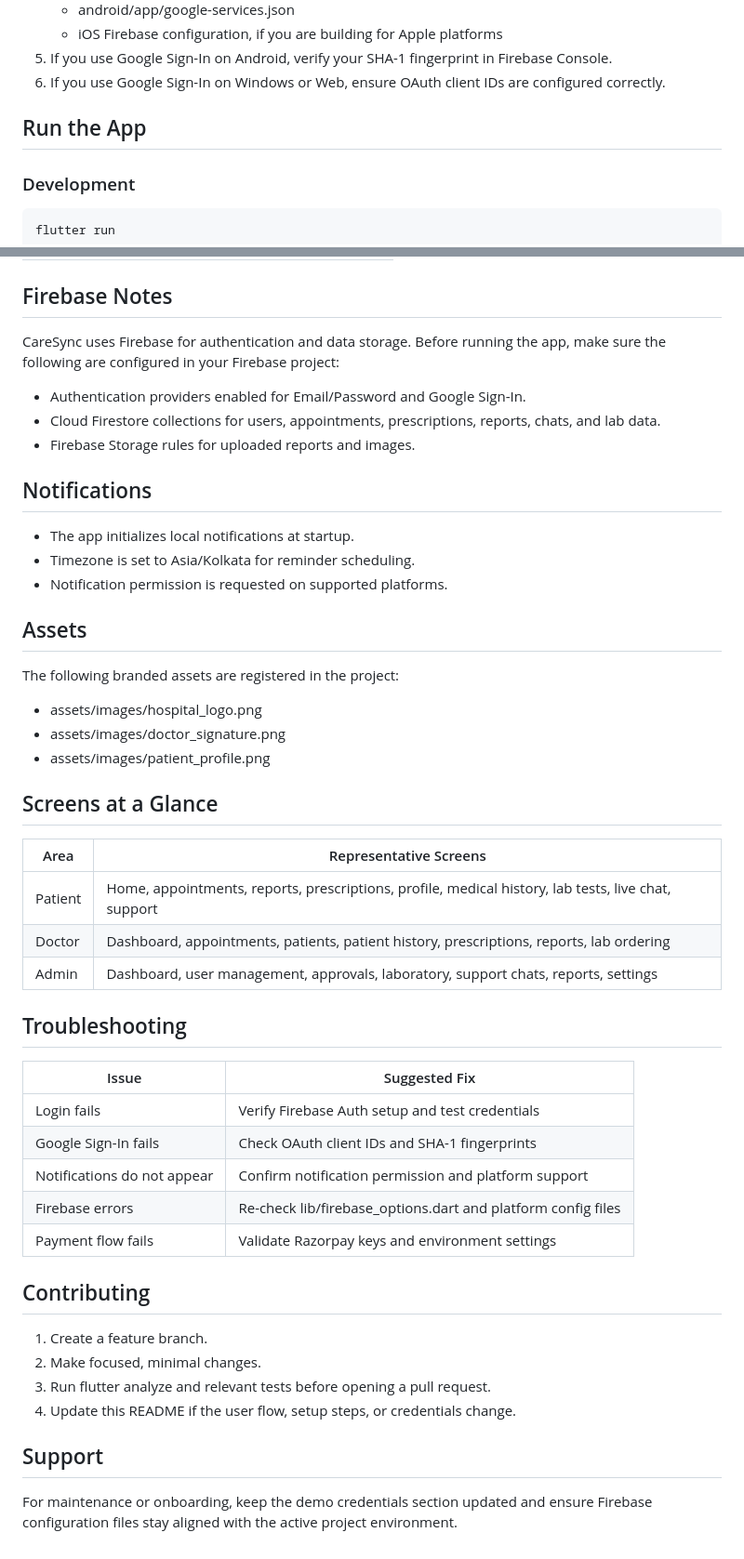
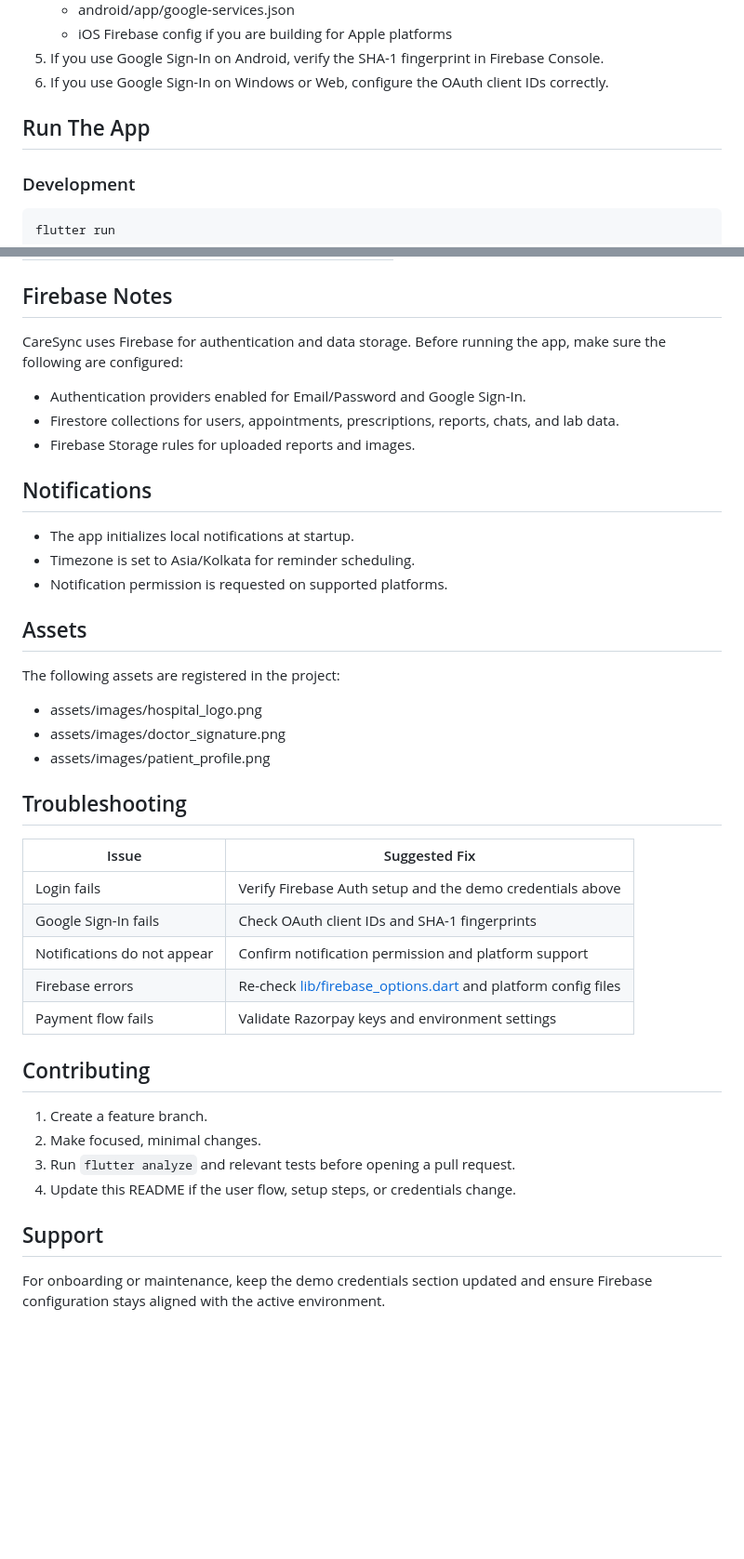
Before and after one commit to TofikMultani/CareSync, a Markdown page: README.md, 2 parts joined by grey strips. Shown at 93% size. Drawn GitHub-style; blank space fills up the shorter version.

```diff
--- a/README.md
+++ b/README.md
@@ -112,9 +150,9 @@ flutter pub get
    - android/app/google-services.json
-   - iOS Firebase configuration, if you are building for Apple platforms
-5. If you use Google Sign-In on Android, verify your SHA-1 fingerprint in Firebase Console.
-6. If you use Google Sign-In on Windows or Web, ensure OAuth client IDs are configured correctly.
+   - iOS Firebase config if you are building for Apple platforms
+5. If you use Google Sign-In on Android, verify the SHA-1 fingerprint in Firebase Console.
+6. If you use Google Sign-In on Windows or Web, configure the OAuth client IDs correctly.
 
-## Run the App
+## Run The App
 
 ### Development
 
@@ -135,10 +173,10 @@ flutter run
 
 ## Firebase Notes
 
-CareSync uses Firebase for authentication and data storage. Before running the app, make sure the following are configured in your Firebase project:
+CareSync uses Firebase for authentication and data storage. Before running the app, make sure the following are configured:
 
 - Authentication providers enabled for Email/Password and Google Sign-In.
-- Cloud Firestore collections for users, appointments, prescriptions, reports, chats, and lab data.
+- Firestore collections for users, appointments, prescriptions, reports, chats, and lab data.
 - Firebase Storage rules for uploaded reports and images.
 
 ## Notifications
@@ -149,37 +187,29 @@ CareSync uses Firebase for authentication and data storage. Before running the a
 
 ## Assets
 
-The following branded assets are registered in the project:
+The following assets are registered in the project:
 
 - assets/images/hospital_logo.png
 - assets/images/doctor_signature.png
 - assets/images/patient_profile.png
 
-## Screens at a Glance
-
-| Area    | Representative Screens                                                                              |
-| ------- | --------------------------------------------------------------------------------------------------- |
-| Patient | Home, appointments, reports, prescriptions, profile, medical history, lab tests, live chat, support |
-| Doctor  | Dashboard, appointments, patients, patient history, prescriptions, reports, lab ordering            |
-| Admin   | Dashboard, user management, approvals, laboratory, support chats, reports, settings                 |
-
 ## Troubleshooting
 
-| Issue                       | Suggested Fix                                                |
-| --------------------------- | ------------------------------------------------------------ |
-| Login fails                 | Verify Firebase Auth setup and test credentials              |
-| Google Sign-In fails        | Check OAuth client IDs and SHA-1 fingerprints                |
-| Notifications do not appear | Confirm notification permission and platform support         |
-| Firebase errors             | Re-check lib/firebase_options.dart and platform config files |
-| Payment flow fails          | Validate Razorpay keys and environment settings              |
+| Issue                       | Suggested Fix                                                                             |
+| --------------------------- | ----------------------------------------------------------------------------------------- |
+| Login fails                 | Verify Firebase Auth setup and the demo credentials above                                 |
+| Google Sign-In fails        | Check OAuth client IDs and SHA-1 fingerprints                                             |
+| Notifications do not appear | Confirm notification permission and platform support                                      |
+| Firebase errors             | Re-check [lib/firebase_options.dart](lib/firebase_options.dart) and platform config files |
+| Payment flow fails          | Validate Razorpay keys and environment settings                                           |
 
 ## Contributing
 
 1. Create a feature branch.
 2. Make focused, minimal changes.
-3. Run flutter analyze and relevant tests before opening a pull request.
+3. Run `flutter analyze` and relevant tests before opening a pull request.
 4. Update this README if the user flow, setup steps, or credentials change.
 
 ## Support
 
-For maintenance or onboarding, keep the demo credentials section updated and ensure Firebase configuration files stay aligned with the active project environment.
+For onboarding or maintenance, keep the demo credentials section updated and ensure Firebase configuration stays aligned with the active environment.
```
Also changed, not shown: other parts of README.md (+87 -49 lines).
